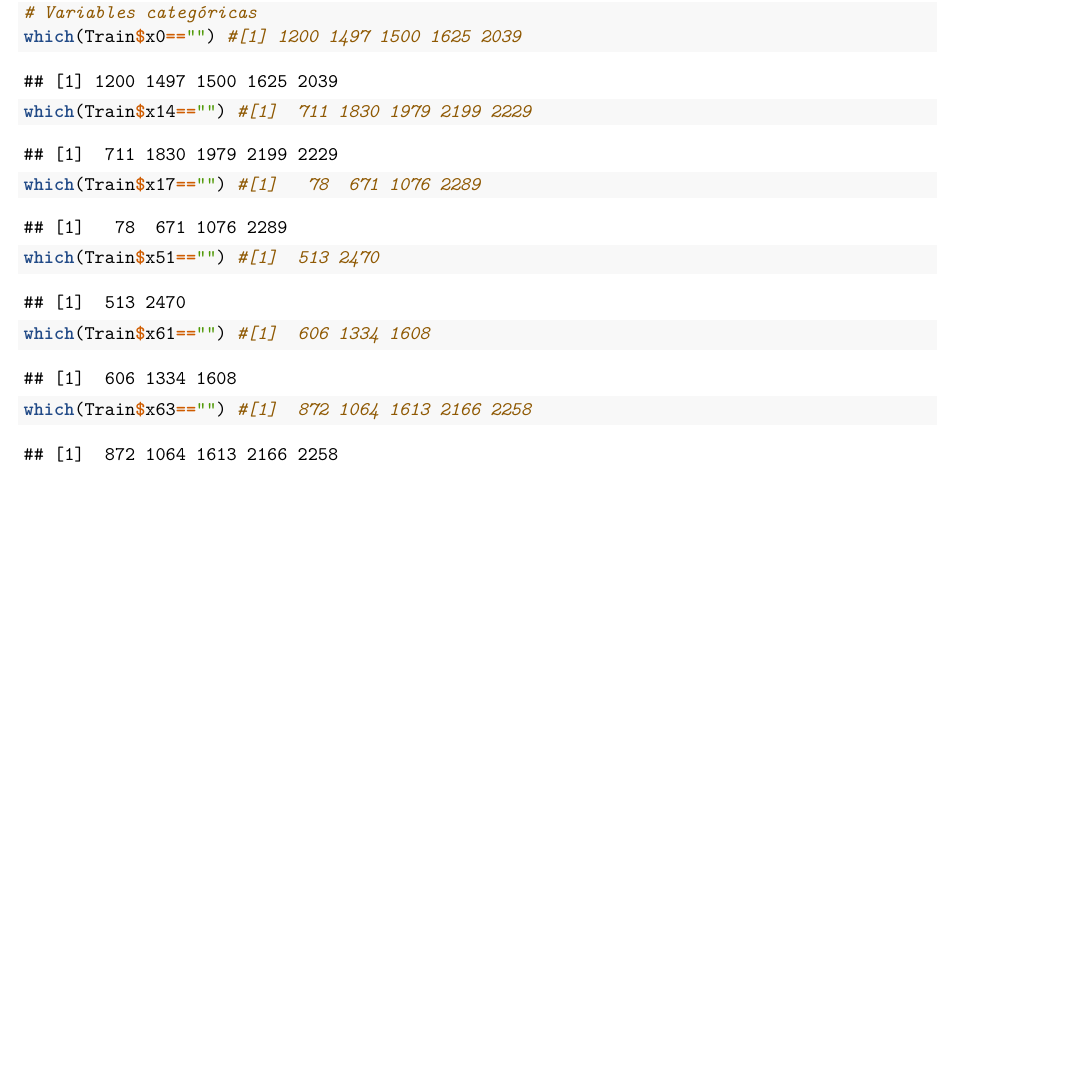
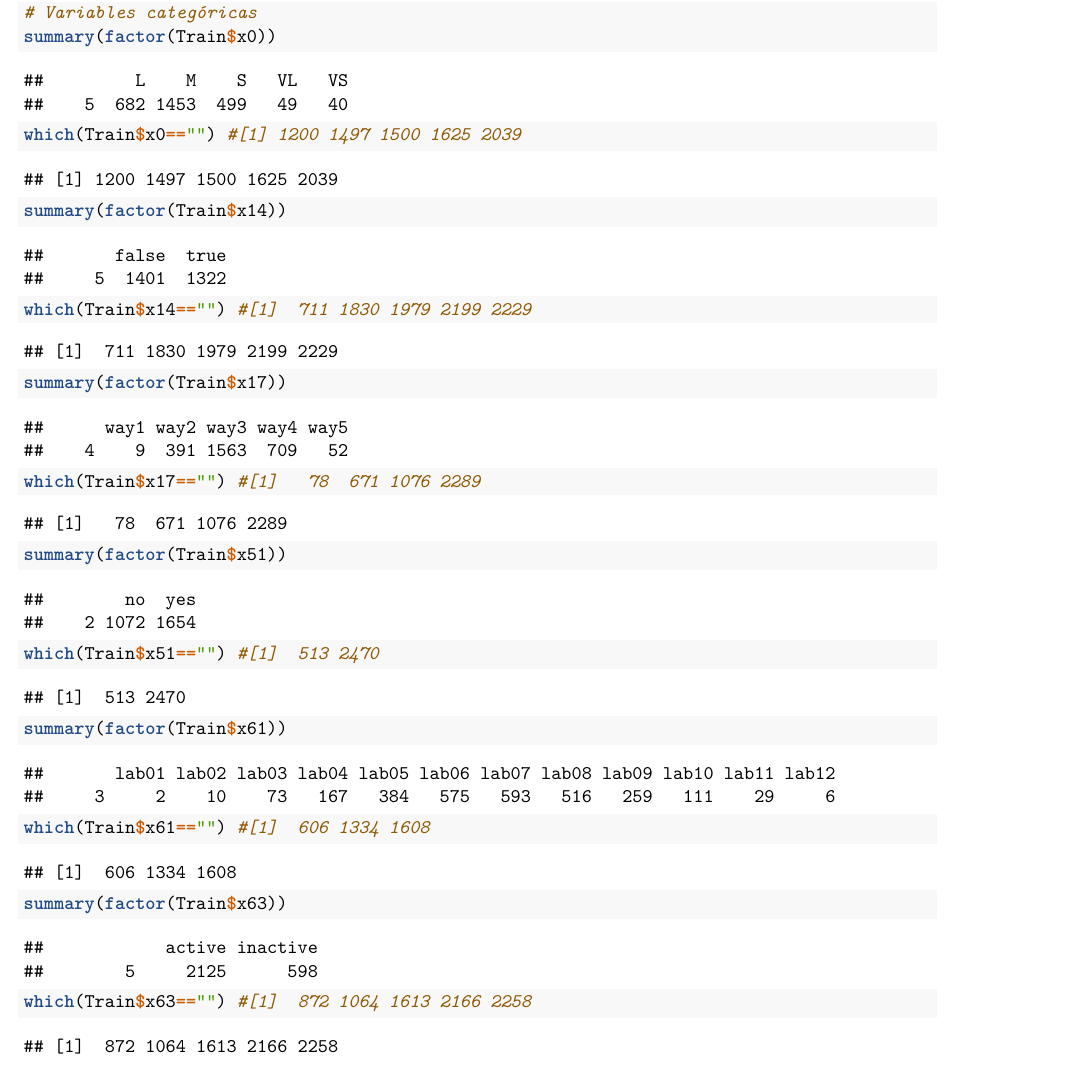
Before and after one commit to Wences91/MdDPyC, an R Markdown document (Codigo.Rmd): part of page 7 of 8, cut so that both start at the same text, the shorter picture padded with empty space. Rendered offline with R 4.5, knitr and Pandoc, then LaTeX, with nearby package versions; code that draws random numbers runs with fixed seeds of ours.

Commit message:
Código inicial

````diff
--- a/Codigo.Rmd
+++ b/Codigo.Rmd
@@ -23,11 +23,17 @@ summary(Test)
 
 ```{r}
 # Variables categóricas
+summary(factor(Train$x0))
 which(Train$x0=="") #[1] 1200 1497 1500 1625 2039
+summary(factor(Train$x14))
 which(Train$x14=="") #[1]  711 1830 1979 2199 2229
+summary(factor(Train$x17))
 which(Train$x17=="") #[1]   78  671 1076 2289
+summary(factor(Train$x51))
 which(Train$x51=="") #[1]  513 2470
+summary(factor(Train$x61))
 which(Train$x61=="") #[1]  606 1334 1608
+summary(factor(Train$x63))
 which(Train$x63=="") #[1]  872 1064 1613 2166 2258
 ```
 
````
